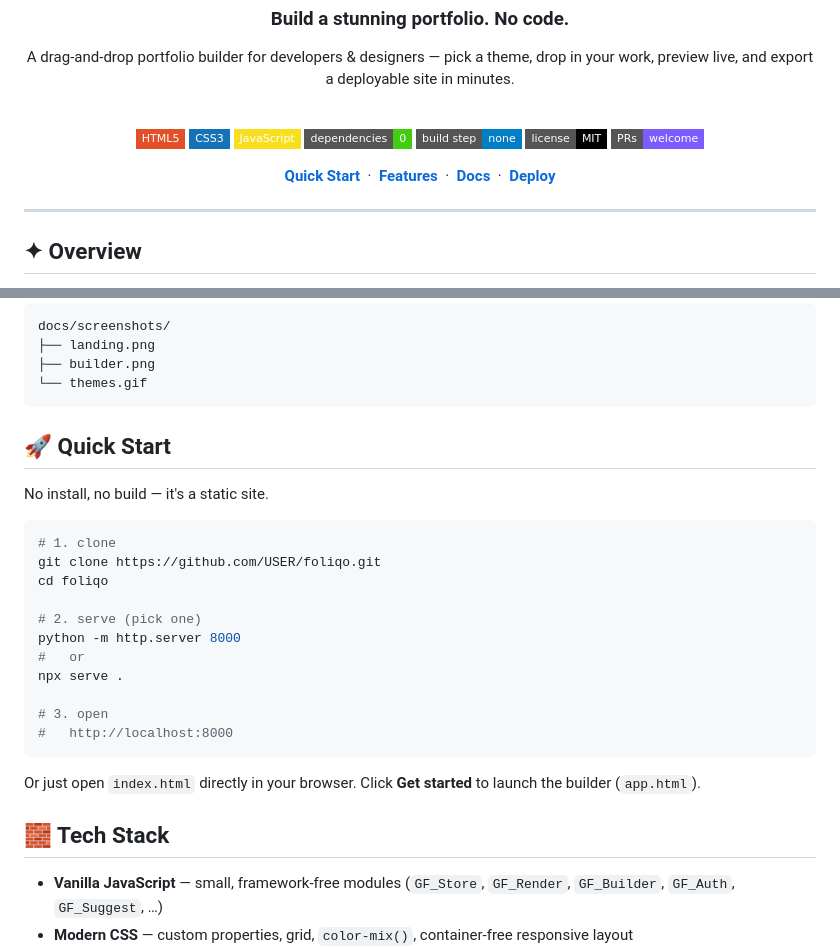
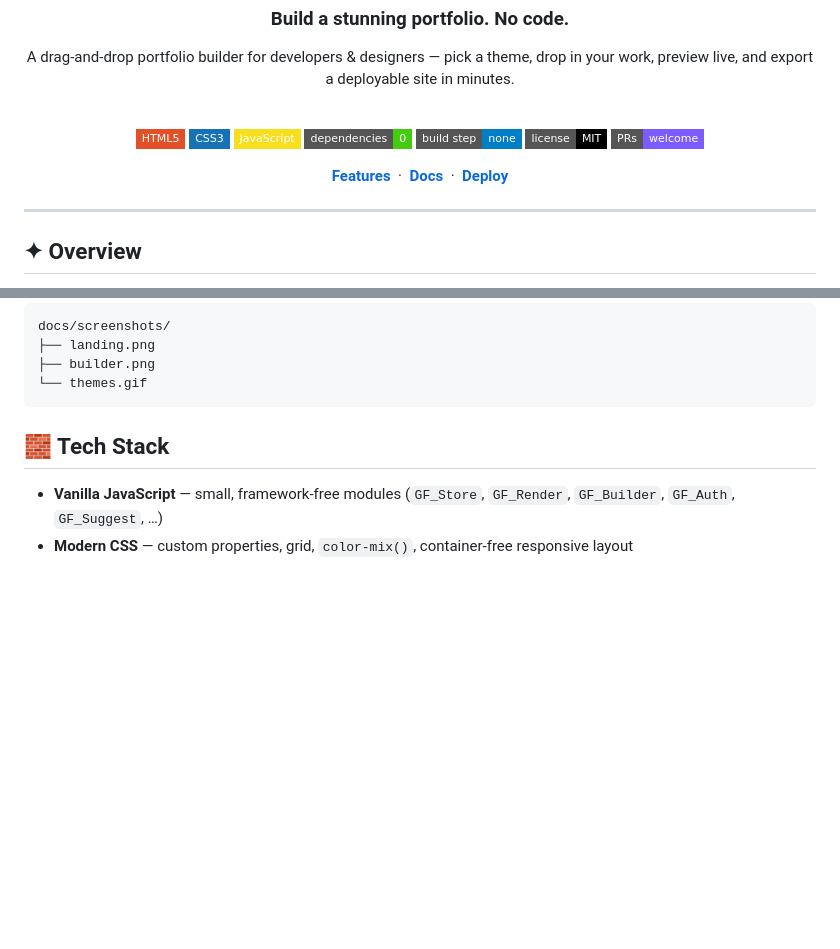
Before and after one commit to theLabro/Foliqo, a Markdown page: README.md, 2 parts joined by grey strips. Rendered like a GitHub page; badges without logos; blank space fills up the shorter version.

Commit message:
Clean up README content and comments
Removed outdated comments and HTML structure from README.

````diff
--- a/README.md
+++ b/README.md
@@ -26,7 +26,6 @@ your work, preview live, and export a deployable site in minutes.
 [![License: MIT](https://img.shields.io/badge/license-MIT-black?style=flat-square)](#-license)
 [![PRs Welcome](https://img.shields.io/badge/PRs-welcome-7c5cff?style=flat-square)](#-contributing)
 
-<a href="#-quick-start"><b>Quick Start</b></a> &nbsp;·&nbsp;
 <a href="#-features"><b>Features</b></a> &nbsp;·&nbsp;
 <a href="README.md"><b>Docs</b></a> &nbsp;·&nbsp;
 <a href="deployment-netlify.md"><b>Deploy</b></a>
@@ -97,27 +96,6 @@ docs/screenshots/
   <img src="screenshots/builder.png" alt="The Foliqo builder" width="800" />
 </div>
 -->
-
-## 🚀 Quick Start
-
-No install, no build — it's a static site.
-
-```bash
-# 1. clone
-git clone https://github.com/USER/foliqo.git
-cd foliqo
-
-# 2. serve (pick one)
-python -m http.server 8000
-#   or
-npx serve .
-
-# 3. open
-#   http://localhost:8000
-```
-
-Or just open `index.html` directly in your browser. Click **Get started** to launch the
-builder (`app.html`).
 
 ## 🧱 Tech Stack
 
````
